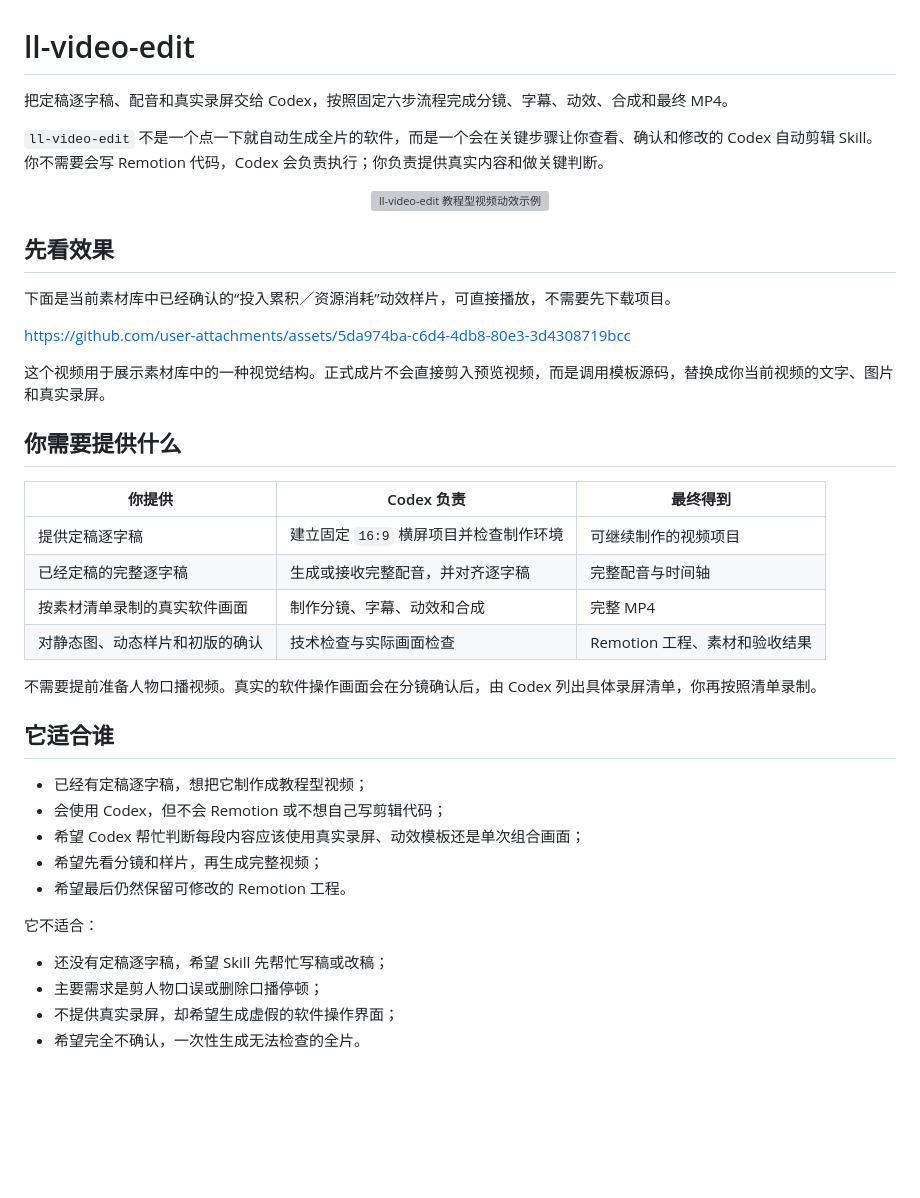
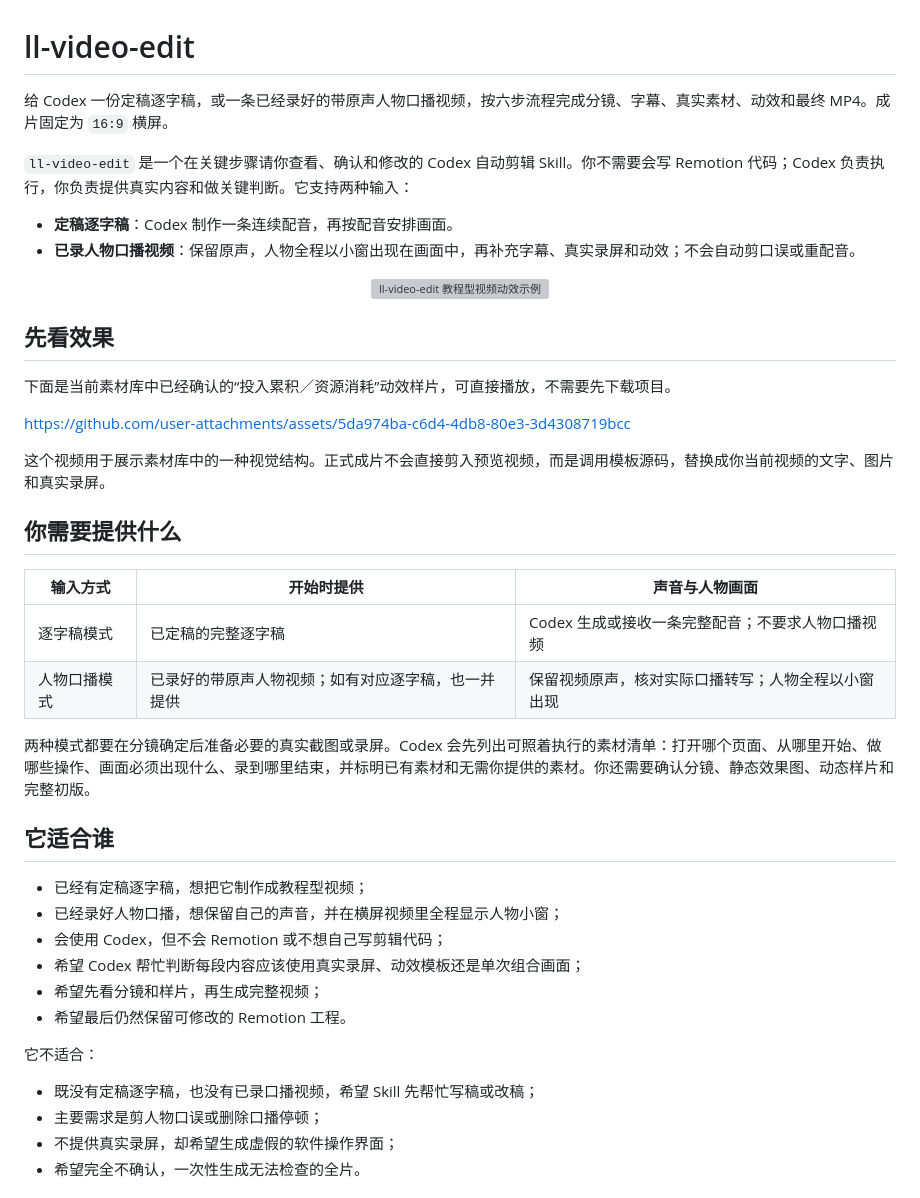
Before and after one commit to liuliu-66-create/ll-video-edit, a Markdown page: README.md, the part around one of its changes. Drawn GitHub-style; blank space fills up the shorter version; grey boxes are pictures that could not be loaded.

```diff
--- a/README.md
+++ b/README.md
@@ -1,8 +1,11 @@
 # ll-video-edit
 
-把定稿逐字稿、配音和真实录屏交给 Codex，按照固定六步流程完成分镜、字幕、动效、合成和最终 MP4。
+给 Codex 一份定稿逐字稿，或一条已经录好的带原声人物口播视频，按六步流程完成分镜、字幕、真实素材、动效和最终 MP4。成片固定为 `16:9` 横屏。
 
-`ll-video-edit` 不是一个点一下就自动生成全片的软件，而是一个会在关键步骤让你查看、确认和修改的 Codex 自动剪辑 Skill。你不需要会写 Remotion 代码，Codex 会负责执行；你负责提供真实内容和做关键判断。
+`ll-video-edit` 是一个在关键步骤请你查看、确认和修改的 Codex 自动剪辑 Skill。你不需要会写 Remotion 代码；Codex 负责执行，你负责提供真实内容和做关键判断。它支持两种输入：
+
+- **定稿逐字稿**：Codex 制作一条连续配音，再按配音安排画面。
+- **已录人物口播视频**：保留原声，人物全程以小窗出现在画面中，再补充字幕、真实录屏和动效；不会自动剪口误或重配音。
 
 <p align="center">
   <img src="./motion-library/previews/multi-point-generic-styleframe-v1.png" width="100%" alt="ll-video-edit 教程型视频动效示例">
@@ -18,18 +21,17 @@ https://github.com/user-attachments/assets/5da974ba-c6d4-4db8-80e3-3d4308719bcc
 
 ## 你需要提供什么
 
-| 你提供 | Codex 负责 | 最终得到 |
+| 输入方式 | 开始时提供 | 声音与人物画面 |
 | --- | --- | --- |
-| 提供定稿逐字稿 | 建立固定 `16:9` 横屏项目并检查制作环境 | 可继续制作的视频项目 |
-| 已经定稿的完整逐字稿 | 生成或接收完整配音，并对齐逐字稿 | 完整配音与时间轴 |
-| 按素材清单录制的真实软件画面 | 制作分镜、字幕、动效和合成 | 完整 MP4 |
-| 对静态图、动态样片和初版的确认 | 技术检查与实际画面检查 | Remotion 工程、素材和验收结果 |
+| 逐字稿模式 | 已定稿的完整逐字稿 | Codex 生成或接收一条完整配音；不要求人物口播视频 |
+| 人物口播模式 | 已录好的带原声人物视频；如有对应逐字稿，也一并提供 | 保留视频原声，核对实际口播转写；人物全程以小窗出现 |
 
-不需要提前准备人物口播视频。真实的软件操作画面会在分镜确认后，由 Codex 列出具体录屏清单，你再按照清单录制。
+两种模式都要在分镜确定后准备必要的真实截图或录屏。Codex 会先列出可照着执行的素材清单：打开哪个页面、从哪里开始、做哪些操作、画面必须出现什么、录到哪里结束，并标明已有素材和无需你提供的素材。你还需要确认分镜、静态效果图、动态样片和完整初版。
 
 ## 它适合谁
 
 - 已经有定稿逐字稿，想把它制作成教程型视频；
+- 已经录好人物口播，想保留自己的声音，并在横屏视频里全程显示人物小窗；
 - 会使用 Codex，但不会 Remotion 或不想自己写剪辑代码；
 - 希望 Codex 帮忙判断每段内容应该使用真实录屏、动效模板还是单次组合画面；
 - 希望先看分镜和样片，再生成完整视频；
@@ -37,7 +39,7 @@ https://github.com/user-attachments/assets/5da974ba-c6d4-4db8-80e3-3d4308719bcc
 
 它不适合：
 
-- 还没有定稿逐字稿，希望 Skill 先帮忙写稿或改稿；
+- 既没有定稿逐字稿，也没有已录口播视频，希望 Skill 先帮忙写稿或改稿；
 - 主要需求是剪人物口误或删除口播停顿；
 - 不提供真实录屏，却希望生成虚假的软件操作界面；
 - 希望完全不确认，一次性生成无法检查的全片。
```
Also changed, not shown: other parts of README.md (+19 -58 lines).
